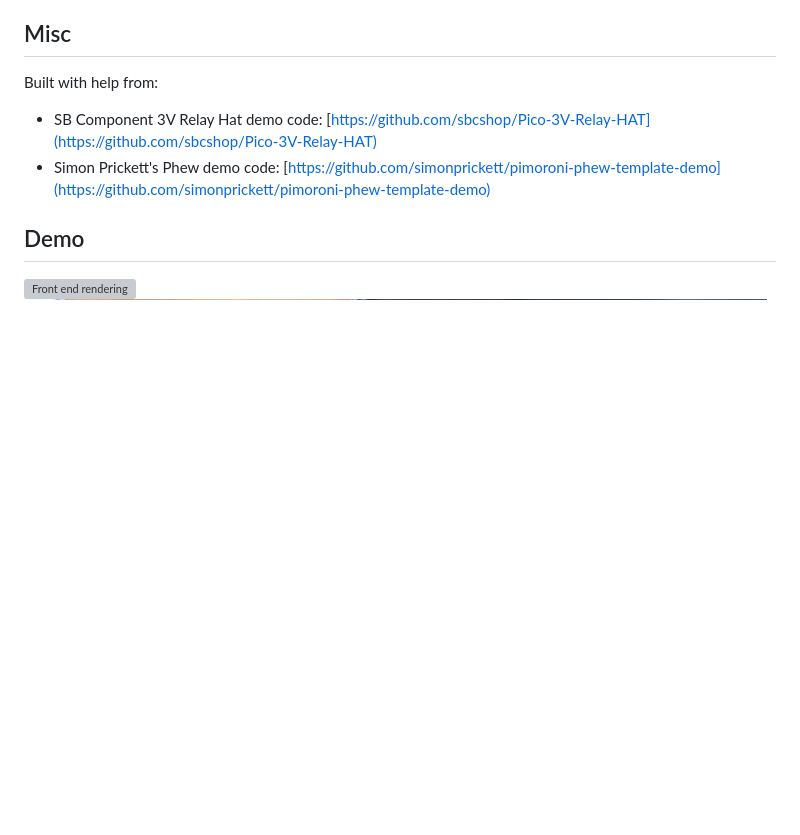
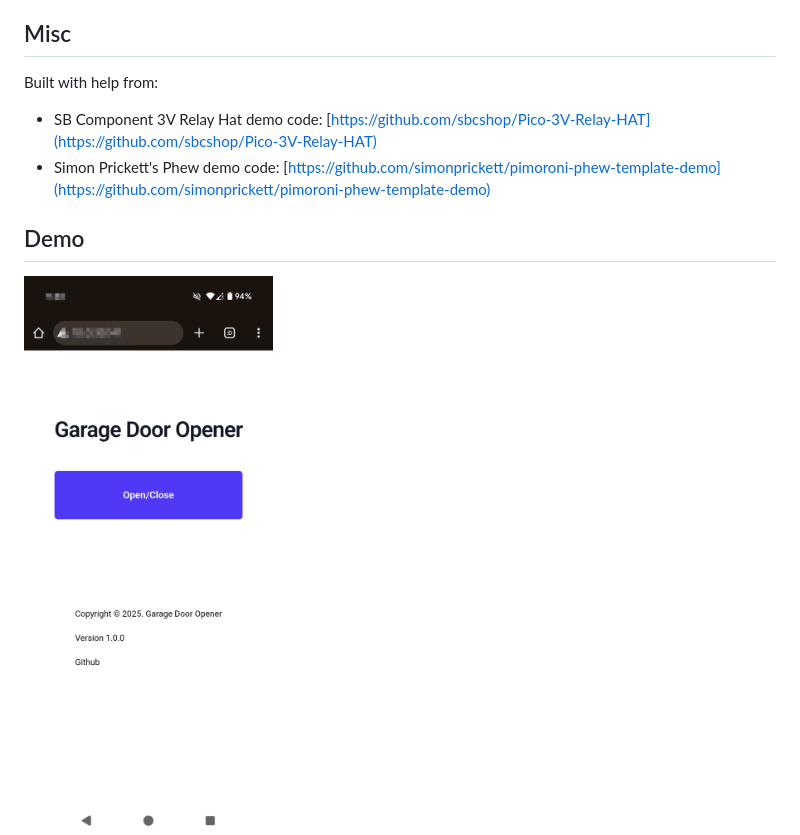
Before and after one commit to ryanfitton/rpi-pico-garage-door-opener, a Markdown page: README.md, the part around the change. GitHub-like rendering; pictures changed too: images/rpi-pico-door-opener-3.png (added); blank space fills up the shorter version; grey boxes are pictures that could not be loaded.

Commit message:
Upload image

```diff
--- a/README.md
+++ b/README.md
@@ -33,6 +33,6 @@ Built with help from:
 * Simon Prickett's Phew demo code: [https://github.com/simonprickett/pimoroni-phew-template-demo](https://github.com/simonprickett/pimoroni-phew-template-demo)
 
 ## Demo
-![Front end rendering](images/demo_screenshot.png)
+![Front end rendering](images/rpi-pico-door-opener-3.png)
 ![Image of device 1](images/rpi-pico-door-opener-1.jpg)
 ![Image of device 2](images/rpi-pico-door-opener-2.jpg)
```
